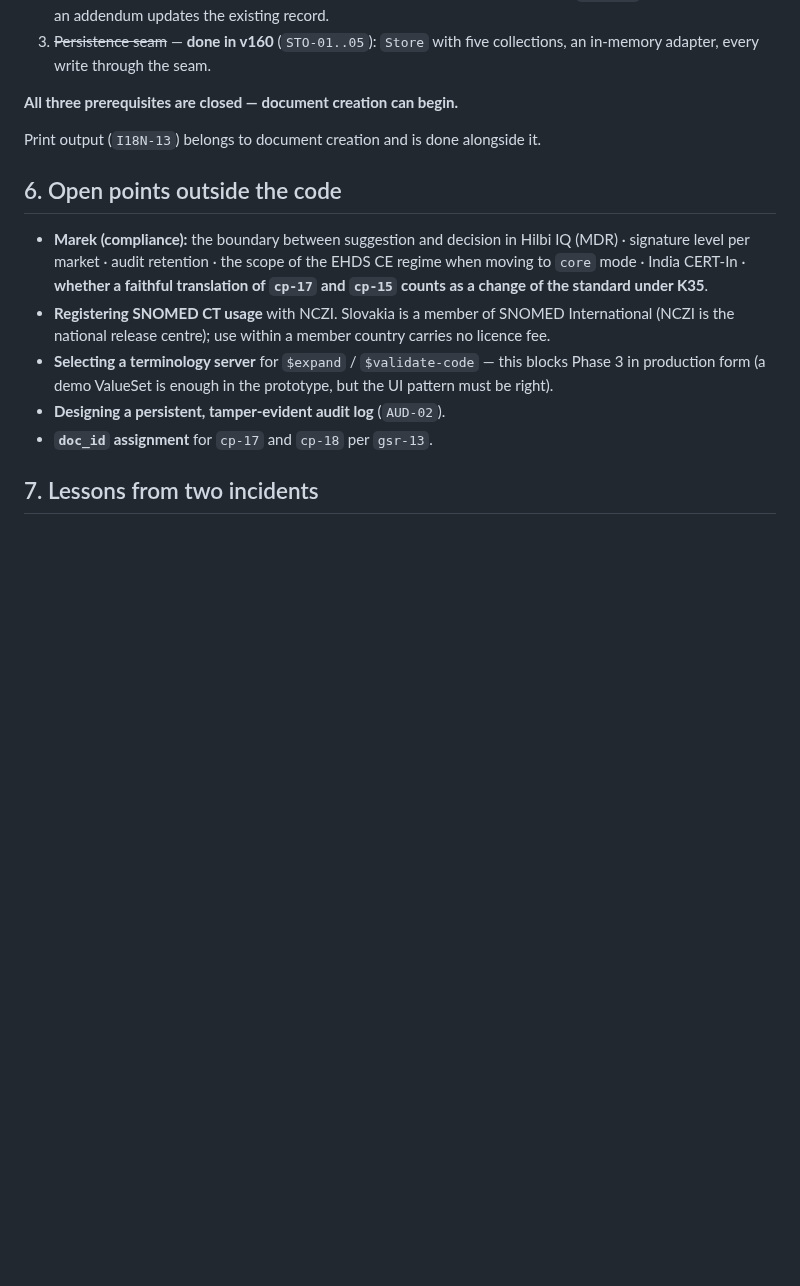
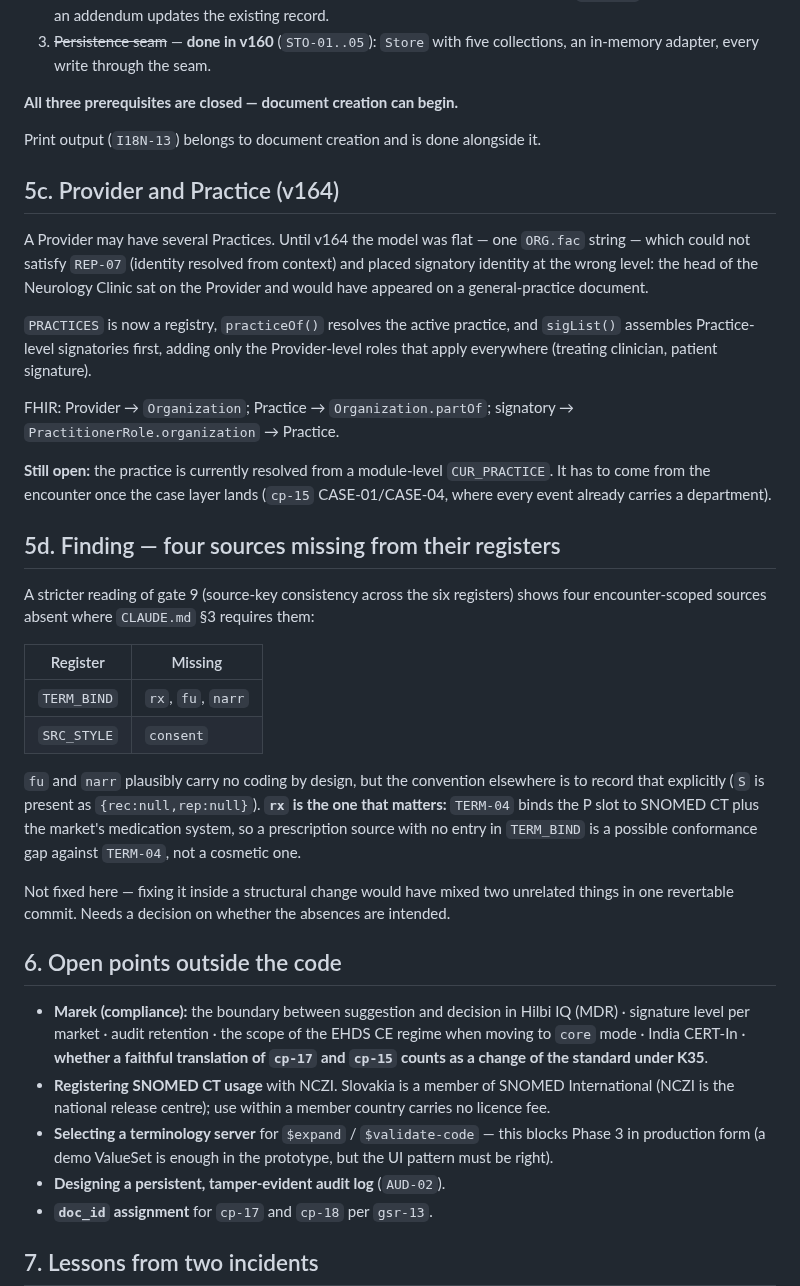
Before and after one commit to patrikkmec-ivx/prototype, a Markdown page: docs/HANDOFF.md, the part around the change. Rendered like a GitHub page; blank space fills up the shorter version.

Commit message:
docs: HANDOFF — record the v164 Provider/Practice model and the TERM_BIND/SRC_STYLE register finding

```diff
--- a/docs/HANDOFF.md
+++ b/docs/HANDOFF.md
@@ -135,6 +135,43 @@ Three things had to close **before** document creation — they were not add-ons
 
 Print output (`I18N-13`) belongs to document creation and is done alongside it.
 
+## 5c. Provider and Practice (v164)
+
+A Provider may have several Practices. Until v164 the model was flat — one `ORG.fac`
+string — which could not satisfy `REP-07` (identity resolved from context) and placed
+signatory identity at the wrong level: the head of the Neurology Clinic sat on the
+Provider and would have appeared on a general-practice document.
+
+`PRACTICES` is now a registry, `practiceOf()` resolves the active practice, and
+`sigList()` assembles Practice-level signatories first, adding only the Provider-level
+roles that apply everywhere (treating clinician, patient signature).
+
+FHIR: Provider → `Organization`; Practice → `Organization.partOf`; signatory →
+`PractitionerRole.organization` → Practice.
+
+**Still open:** the practice is currently resolved from a module-level `CUR_PRACTICE`.
+It has to come from the encounter once the case layer lands (`cp-15` CASE-01/CASE-04,
+where every event already carries a department).
+
+## 5d. Finding — four sources missing from their registers
+
+A stricter reading of gate 9 (source-key consistency across the six registers) shows
+four encounter-scoped sources absent where `CLAUDE.md` §3 requires them:
+
+| Register | Missing |
+|---|---|
+| `TERM_BIND` | `rx`, `fu`, `narr` |
+| `SRC_STYLE` | `consent` |
+
+`fu` and `narr` plausibly carry no coding by design, but the convention elsewhere is to
+record that explicitly (`S` is present as `{rec:null,rep:null}`). **`rx` is the one that
+matters:** `TERM-04` binds the P slot to SNOMED CT plus the market's medication system,
+so a prescription source with no entry in `TERM_BIND` is a possible conformance gap
+against `TERM-04`, not a cosmetic one.
+
+Not fixed here — fixing it inside a structural change would have mixed two unrelated
+things in one revertable commit. Needs a decision on whether the absences are intended.
+
 ## 6. Open points outside the code
 
 - **Marek (compliance):** the boundary between suggestion and decision in Hilbi IQ
```
